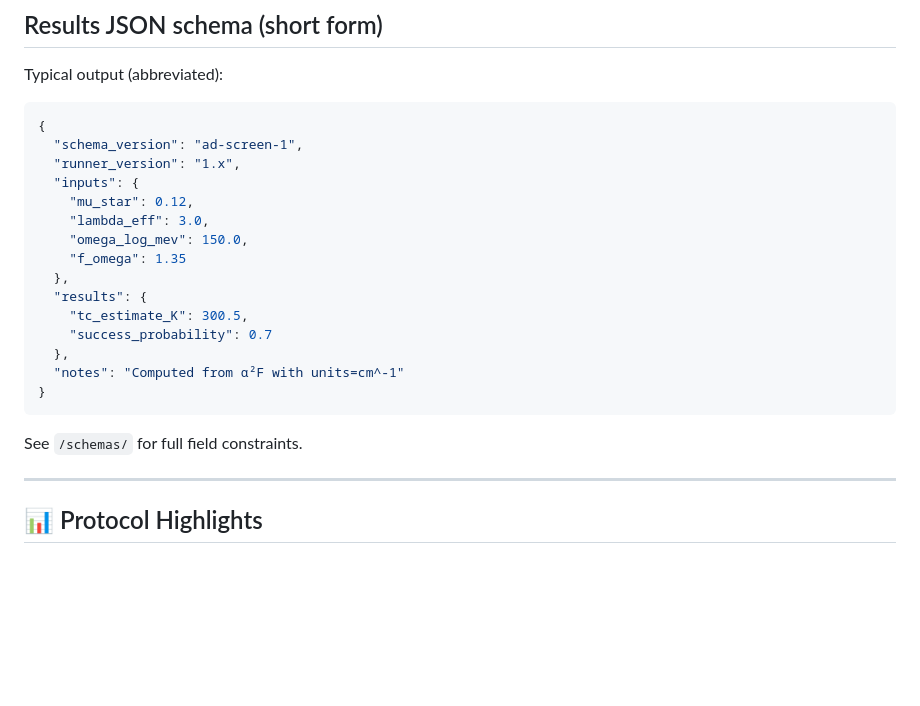
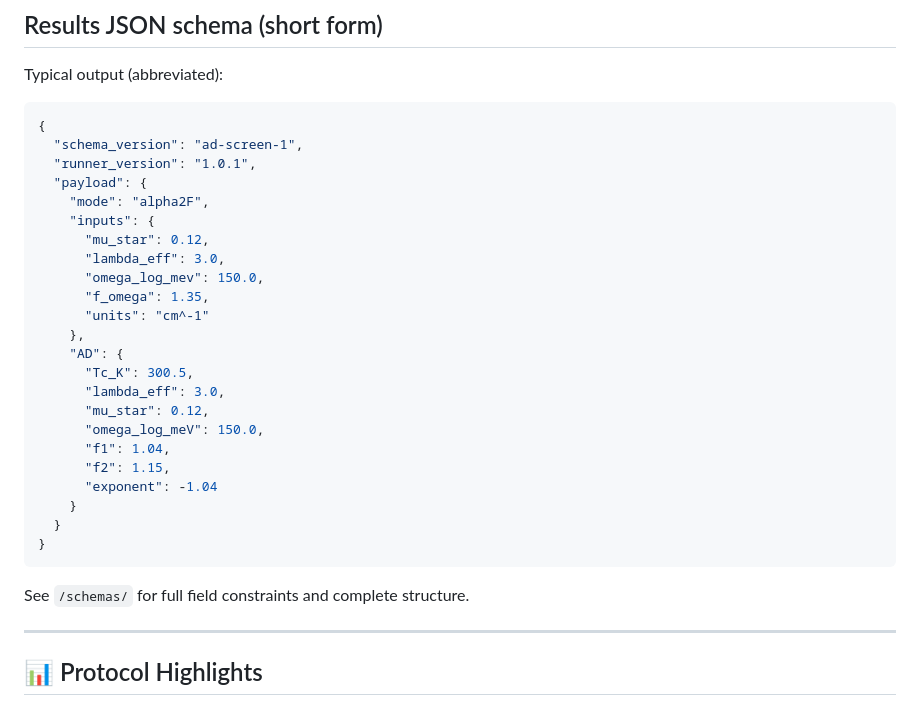
Before and after one commit to grapheneaffiliate/quantum-room-temperature-super-conductor-protocol, a Markdown page: README.md, the part around the change. Drawn GitHub-style; blank space fills up the shorter version.

Commit message:
docs: Update JSON schema example to match actual structure
- Update README schema example to show correct payload structure
- Align documentation with actual ad-screen-1 schema format
- Provides accurate example for users implementing the protocol

````diff
--- a/README.md
+++ b/README.md
@@ -106,21 +106,29 @@ Typical output (abbreviated):
 ```json
 {
   "schema_version": "ad-screen-1",
-  "runner_version": "1.x",
-  "inputs": {
-    "mu_star": 0.12,
-    "lambda_eff": 3.0,
-    "omega_log_mev": 150.0,
-    "f_omega": 1.35
-  },
-  "results": {
-    "tc_estimate_K": 300.5,
-    "success_probability": 0.7
-  },
-  "notes": "Computed from α²F with units=cm^-1"
+  "runner_version": "1.0.1",
+  "payload": {
+    "mode": "alpha2F",
+    "inputs": {
+      "mu_star": 0.12,
+      "lambda_eff": 3.0,
+      "omega_log_mev": 150.0,
+      "f_omega": 1.35,
+      "units": "cm^-1"
+    },
+    "AD": {
+      "Tc_K": 300.5,
+      "lambda_eff": 3.0,
+      "mu_star": 0.12,
+      "omega_log_meV": 150.0,
+      "f1": 1.04,
+      "f2": 1.15,
+      "exponent": -1.04
+    }
+  }
 }
 ```
-See `/schemas/` for full field constraints.
+See `/schemas/` for full field constraints and complete structure.
 
 ---
 
````
